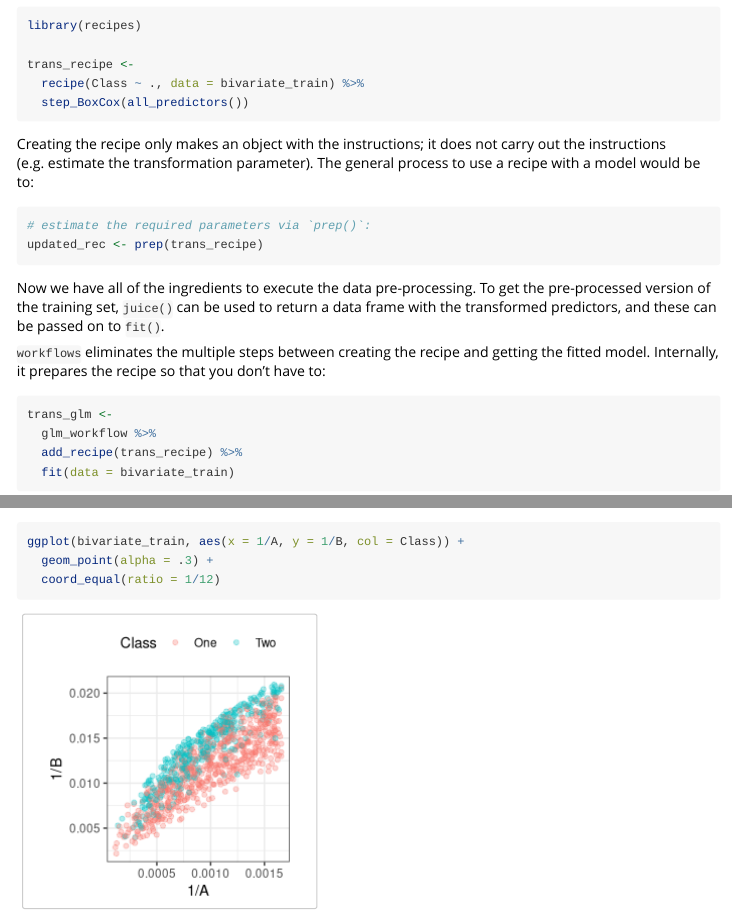
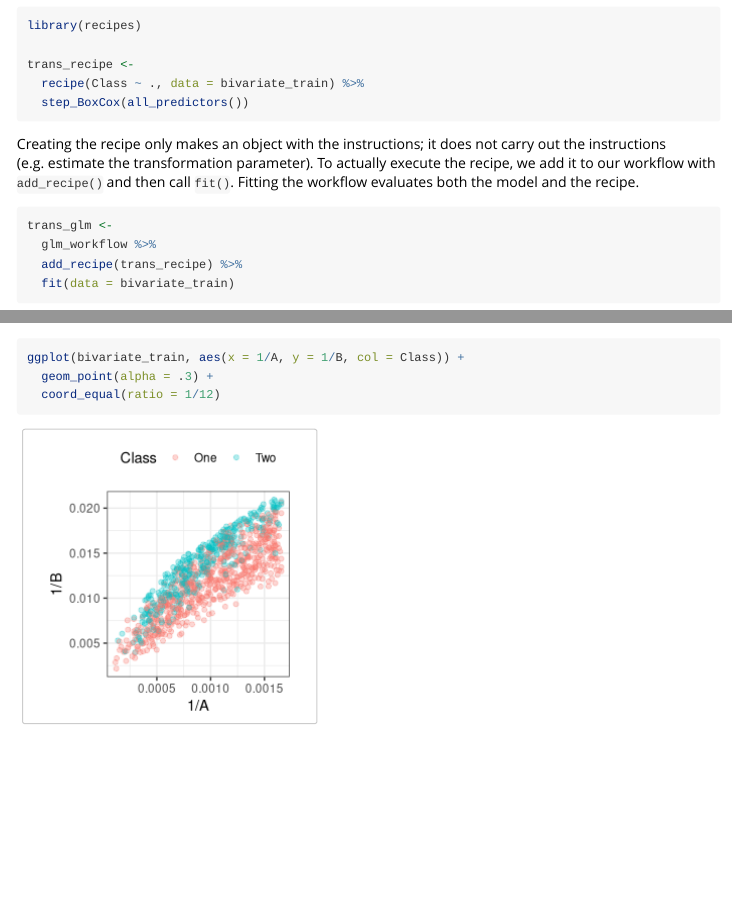
Before and after one commit to tidymodels/workflows, an R Markdown document (vignettes/extras/getting-started.Rmd): the page in a window 1100 px wide, from 4140 px down, and a second part further down, joined at a grey line. Rendered offline with R 4.5, knitr and Pandoc, with nearby package versions; code that draws random numbers runs with fixed seeds of ours; some code elsewhere in the file could not run offline.

Commit message:
Don't mention `prep()` or `juice()` at all
We no longer talk about these when introducing workflows in our workshops, so we shouldn't talk about them here either. Closes #167.

````diff
--- a/vignettes/extras/getting-started.Rmd
+++ b/vignettes/extras/getting-started.Rmd
@@ -158,16 +158,7 @@ trans_recipe <-
   step_BoxCox(all_predictors())
 ```
 
-Creating the recipe only makes an object with the instructions; it does not carry out the instructions (e.g. estimate the transformation parameter). The general process to use a recipe with a model would be to:
-
-```{r rec-prep}
-# estimate the required parameters via `prep()`:
-updated_rec <- prep(trans_recipe)
-```
-
-Now we have all of the ingredients to execute the data pre-processing. To get the pre-processed version of the training set, `juice()` can be used to return a data frame with the transformed predictors, and these can be passed on to `fit()`.
-
-`workflows` eliminates the multiple steps between creating the recipe and getting the fitted model. Internally, it prepares the recipe so that you don't have to:
+Creating the recipe only makes an object with the instructions; it does not carry out the instructions (e.g. estimate the transformation parameter). To actually execute the recipe, we add it to our workflow with `add_recipe()` and then call `fit()`. Fitting the workflow evaluates both the model and the recipe.
 
 ```{r rec-trans}
 trans_glm <-
````
Also changed, not shown: vignettes/extras/getting-started.Rmd (2 more changed lines).
